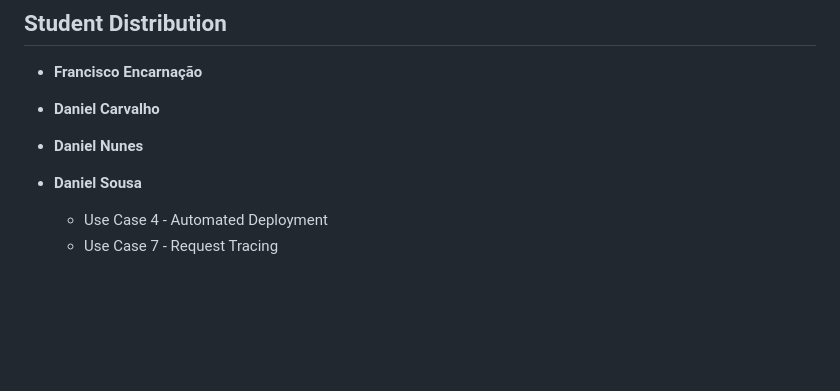
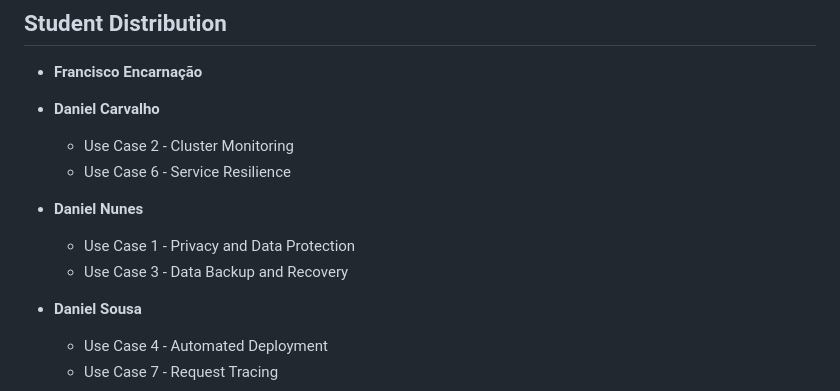
Before and after one commit to cheestree/kloud-motors, a Markdown page: docs/phase-6.md, the part around the change. Rendered like a GitHub page; blank space fills up the shorter version.

Commit message:
Updated Phase 6

```diff
--- a/docs/phase-6.md
+++ b/docs/phase-6.md
@@ -82,8 +82,12 @@ The deployment plan will involve the following steps:
 - **Francisco Encarnação**
 
 - **Daniel Carvalho**
+  - Use Case 2 - Cluster Monitoring
+  - Use Case 6 - Service Resilience
 
 - **Daniel Nunes**
+  - Use Case 1 - Privacy and Data Protection
+  - Use Case 3 - Data Backup and Recovery
 
 - **Daniel Sousa**
   - Use Case 4 - Automated Deployment
```
